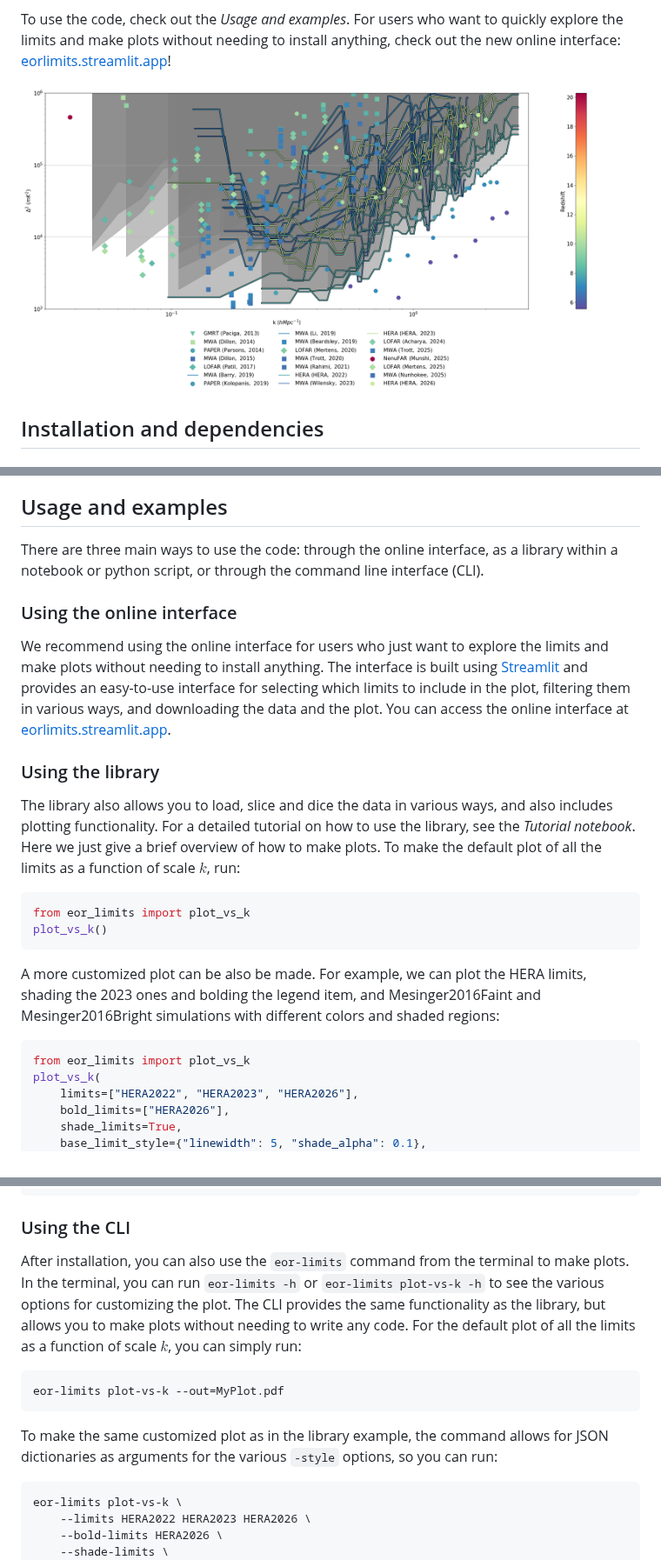
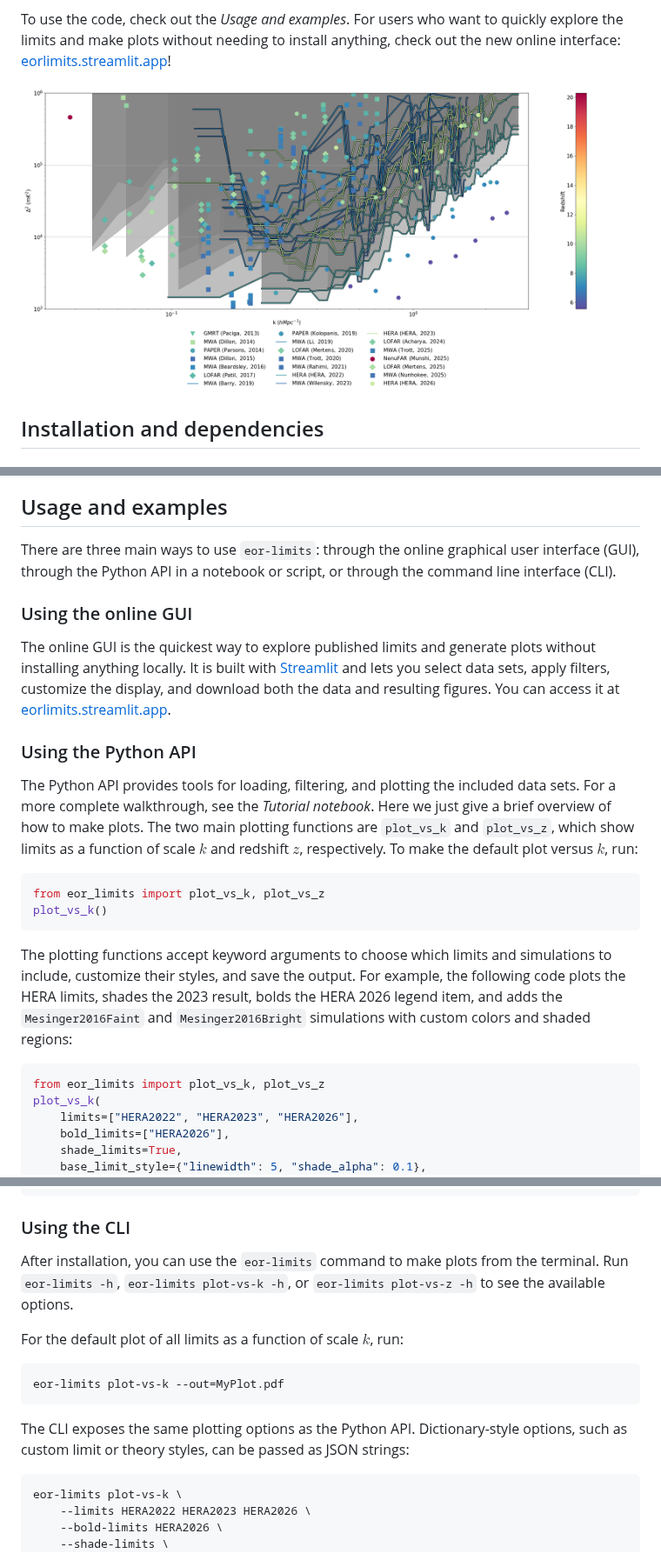
Before and after one commit to EoRImaging/eor_limits, a Markdown page: README.md, 3 parts joined by grey strips. Shown at 87% size. Rendered like a GitHub page; pictures changed too: docs/source/_static/eor_limits.png (deleted), docs/source/_static/test_lib_plot_vs_k_basic.png (added).

Commit message:
update and polish README/tutorial - improve phrasing in README - change png name to make clear which one it is - remove custom plotting in tutorial, and polish wording

````diff
--- a/README.md
+++ b/README.md
@@ -6,7 +6,7 @@ The published limits are included in human-readable yaml files in the data folde
 
 To use the code, check out the _Usage and examples_. For users who want to quickly explore the limits and make plots without needing to install anything, check out the new online interface: [eorlimits.streamlit.app](https://eorlimits.streamlit.app/)!
 
-![Example EoR Limit plot](docs/source/_static/eor_limits.png)
+![Example EoR Limit plot](docs/source/_static/test_lib_plot_vs_k_basic.png)
 
 ## Installation and dependencies
 
@@ -32,25 +32,25 @@ To use the code, check out the _Usage and examples_. For users who want to quick
 
 ## Usage and examples
 
-There are three main ways to use the code: through the online interface, as a library within a notebook or python script, or through the command line interface (CLI).
+There are three main ways to use `eor-limits`: through the online graphical user interface (GUI), through the Python API in a notebook or script, or through the command line interface (CLI).
 
-### Using the online interface
+### Using the online GUI
 
-We recommend using the online interface for users who just want to explore the limits and make plots without needing to install anything. The interface is built using [Streamlit](https://streamlit.io/) and provides an easy-to-use interface for selecting which limits to include in the plot, filtering them in various ways, and downloading the data and the plot. You can access the online interface at [eorlimits.streamlit.app](https://eorlimits.streamlit.app/).
+The online GUI is the quickest way to explore published limits and generate plots without installing anything locally. It is built with [Streamlit](https://streamlit.io/) and lets you select data sets, apply filters, customize the display, and download both the data and resulting figures. You can access it at [eorlimits.streamlit.app](https://eorlimits.streamlit.app/).
 
-### Using the library
+### Using the Python API
 
-The library also allows you to load, slice and dice the data in various ways, and also includes plotting functionality. For a detailed tutorial on how to use the library, see the _Tutorial notebook_. Here we just give a brief overview of how to make plots. To make the default plot of all the limits as a function of scale $k$, run:
+The Python API provides tools for loading, filtering, and plotting the included data sets. For a more complete walkthrough, see the _Tutorial notebook_. Here we just give a brief overview of how to make plots. The two main plotting functions are `plot_vs_k` and `plot_vs_z`, which show limits as a function of scale $k$ and redshift $z$, respectively. To make the default plot versus $k$, run:
 
 ```python
-from eor_limits import plot_vs_k
+from eor_limits import plot_vs_k, plot_vs_z
 plot_vs_k()
 ```
 
-A more customized plot can be also be made. For example, we can plot the HERA limits, shading the 2023 ones and bolding the legend item, and Mesinger2016Faint and Mesinger2016Bright simulations with different colors and shaded regions:
+The plotting functions accept keyword arguments to choose which limits and simulations to include, customize their styles, and save the output. For example, the following code plots the HERA limits, shades the 2023 result, bolds the HERA 2026 legend item, and adds the `Mesinger2016Faint` and `Mesinger2016Bright` simulations with custom colors and shaded regions:
 
 ```python
-from eor_limits import plot_vs_k
+from eor_limits import plot_vs_k, plot_vs_z
 plot_vs_k(
     limits=["HERA2022", "HERA2023", "HERA2026"],
     bold_limits=["HERA2026"],
@@ -72,13 +72,15 @@ plot_vs_k(
 
 ### Using the CLI
 
-After installation, you can also use the `eor-limits` command from the terminal to make plots. In the terminal, you can run ```eor-limits -h``` or ```eor-limits plot-vs-k -h``` to see the various options for customizing the plot. The CLI provides the same functionality as the library, but allows you to make plots without needing to write any code. For the default plot of all the limits as a function of scale $k$, you can simply run:
+After installation, you can use the `eor-limits` command to make plots from the terminal. Run `eor-limits -h`, `eor-limits plot-vs-k -h`, or `eor-limits plot-vs-z -h` to see the available options.
+
+For the default plot of all limits as a function of scale $k$, run:
 
 ```bash
 eor-limits plot-vs-k --out=MyPlot.pdf
 ```
 
-To make the same customized plot as in the library example, the command allows for JSON dictionaries as arguments for the various `-style` options, so you can run:
+The CLI exposes the same plotting options as the Python API. Dictionary-style options, such as custom limit or theory styles, can be passed as JSON strings:
 
 ```bash
 eor-limits plot-vs-k \
````
Also changed, not shown: 2 other files.
